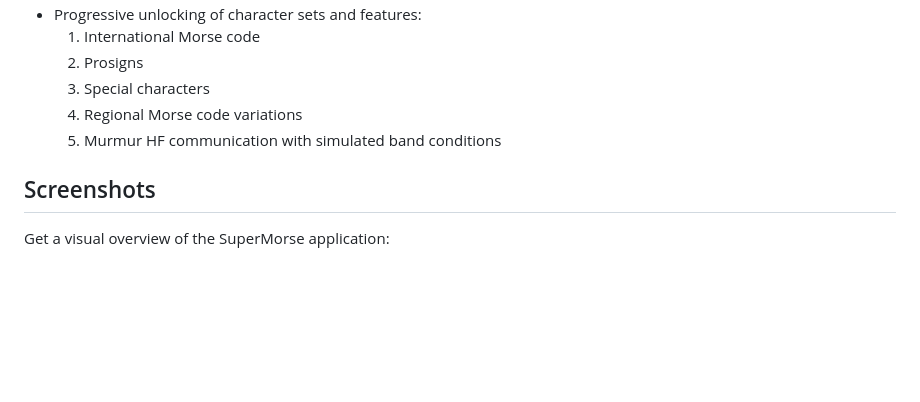
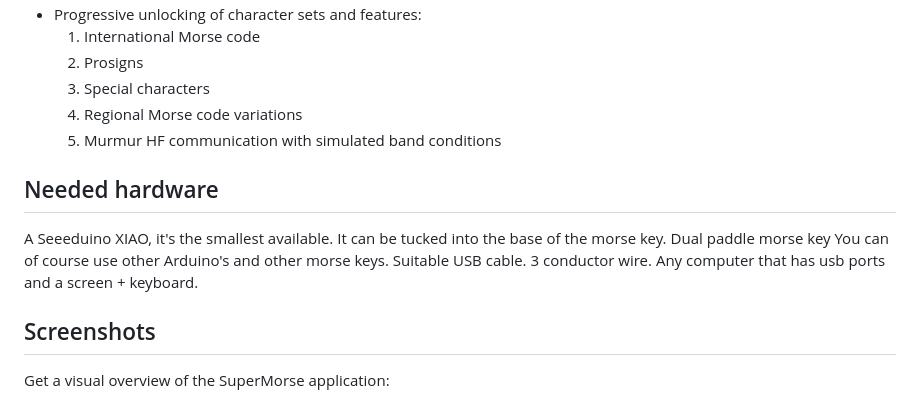
Before and after one commit to Supermagnum/supermorse-app, a Markdown page: README.md, the part around the change. GitHub-like rendering; blank space fills up the shorter version.

```diff
--- a/README.md
+++ b/README.md
@@ -76,6 +76,15 @@ cd supermorse-app
   4. Regional Morse code variations
   5. Murmur HF communication with simulated band conditions
 
+## Needed hardware
+A Seeeduino XIAO, it's the smallest available.
+It can be tucked into the base of the morse key.
+Dual paddle morse key
+You can of course use other Arduino's and other morse keys.
+Suitable USB cable.
+3 conductor wire.
+Any computer that has usb ports and a screen + keyboard.
+
 ## Screenshots
 
 Get a visual overview of the SuperMorse application:
```
